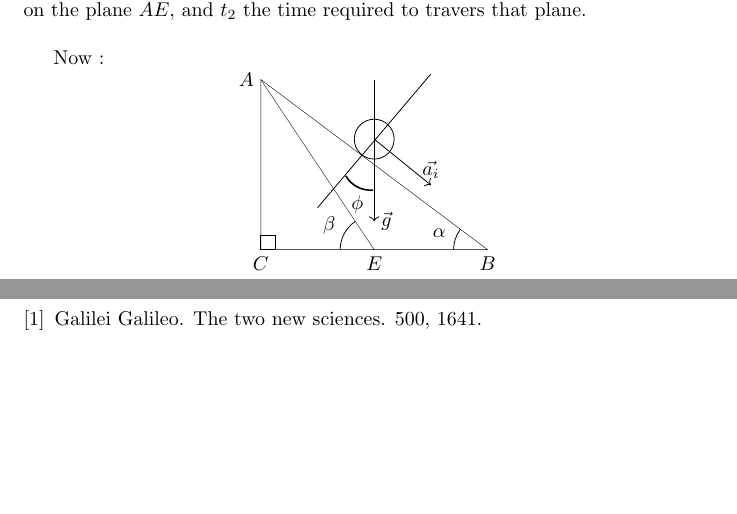
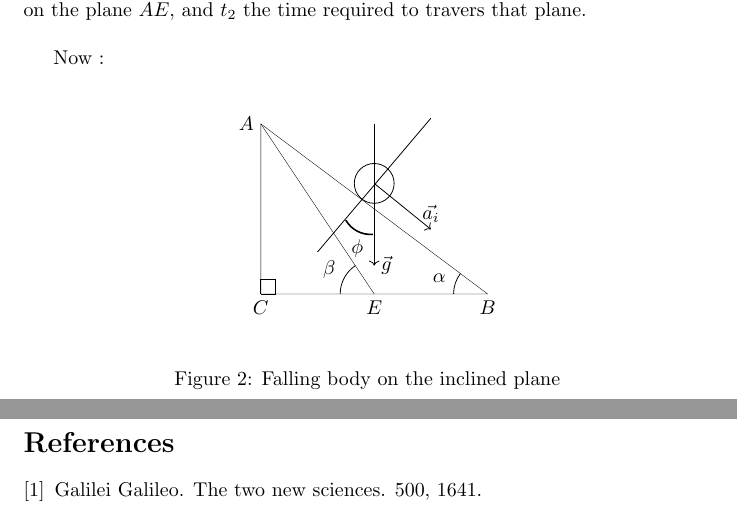
Before and after one commit to Abega1642/on-galileo-galilei-theorems, a LaTeX document (src/main.tex, which reads src/on-salv-lemma.tex): two parts of pages 4 and 5 of 5, joined at a grey line, cut so that both start at the same text, the shorter picture padded with empty space. Compiled offline with pdfLaTeX.

Commit message:
feat: add figure labling

```diff
--- a/on-salv-lemma.tex
+++ b/src/on-salv-lemma.tex
@@ -67,6 +74,8 @@ h = x_2sin(\beta)
 As we know $  x_1 = \frac{1}{2}\cdot a_1\cdot t_1^{2}	$ where $ a_1 $ is the acceleration on the plane $ AB $, and $ t_1 $ the time required to travers it; and $ x_2 = \frac{1}{2}\cdot a_2\cdot t_2^{2} $. where $ a_2 $ the acceleration on the plane $ AE $, and $ t_2 $ the time required to travers that plane. \\
 
 Now :
+\begin{figure}[h!]
+    \centering
 	$$
 	\begin{tikzpicture}
 
@@ -105,3 +114,6 @@ $$
 
 	\end{tikzpicture}
 	$$
+    \caption{Falling body on the inclined plane}
+    \label{fig:triangle_ABC}
+\end{figure}
```
Also changed, not shown: src/README.md (renamed from README.md), src/bibliography.tex (added), src/introduction.tex (renamed from introduction.tex), src/main.tex (renamed from main.tex), src/ref.bib (renamed from ref.bib), src/on-salv-lemma.tex (7 more changed lines), 27 other files. Lines whose indentation alone changed are shown as unchanged.
